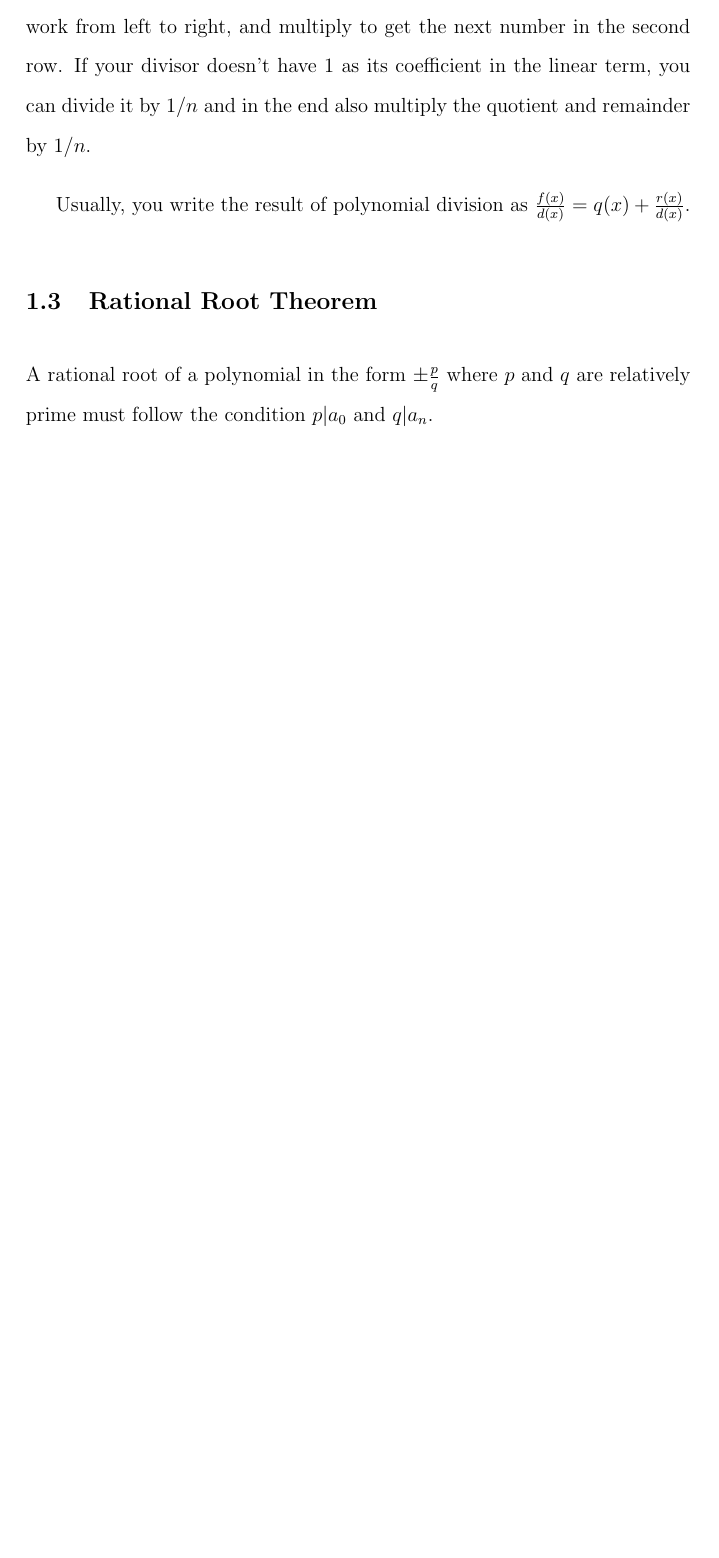
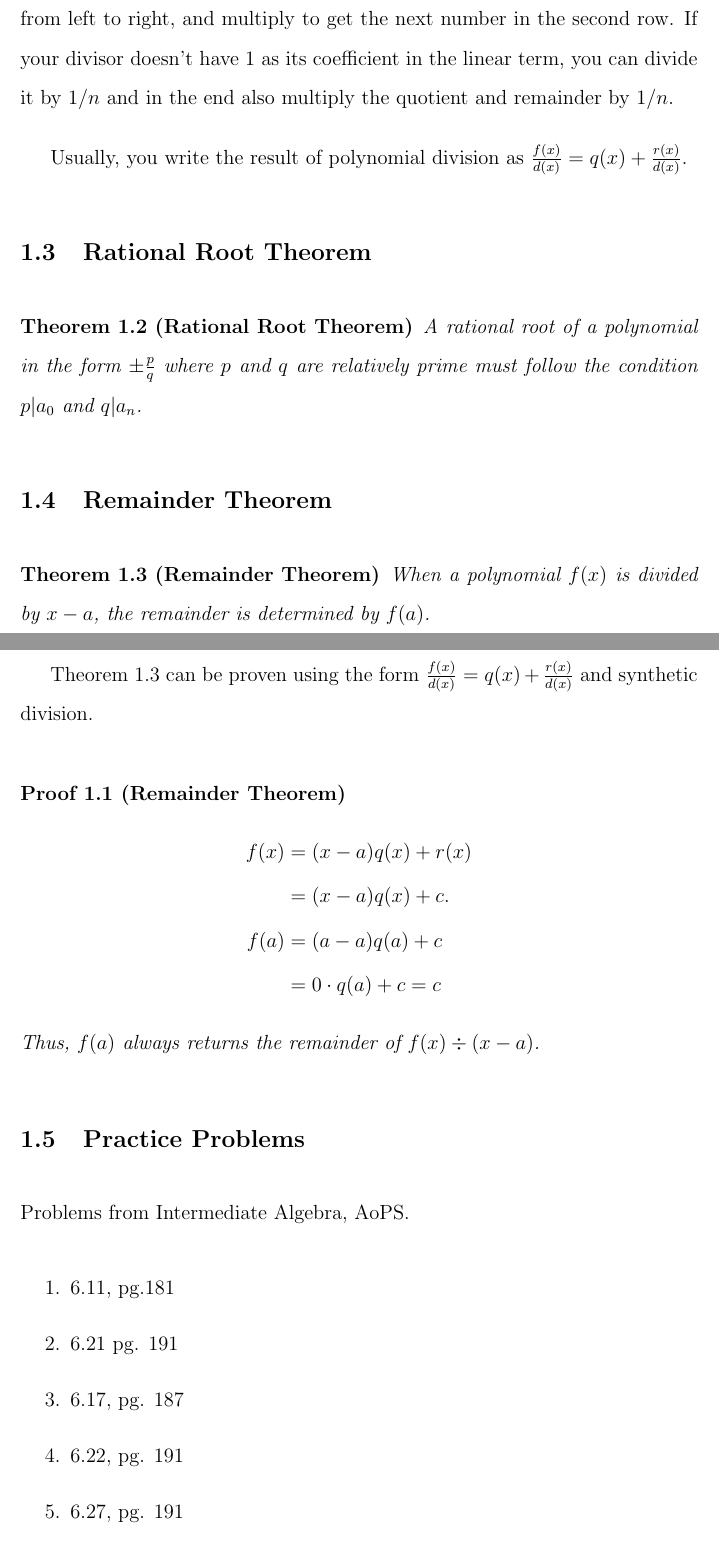
Before and after one commit to coderinblack08/math-binder, a LaTeX document (main.tex, which reads preamble.tex, tex/algebra/polynomials.tex): part of page 3 of 3 before the commit and two parts of pages 3 and 4 of 4 after it, the two joined at a grey line, cut so that both start at the same text, the shorter picture padded with empty space. Compiled offline with pdfLaTeX.

Commit message:
Practice problems & Remainder Theorem

```diff
--- a/main.tex
+++ b/main.tex
@@ -1,4 +1,4 @@
-\include{imports}
+\include{preamble}
 
 \title{\textbf{Math Binder - AMC/AIME}}
 \author{Hansel Grimes}
--- a/imports.tex
+++ b/preamble.tex
@@ -1,6 +1,9 @@
 \documentclass[12pt, a4paper]{article}
+\usepackage[a4paper, total={5.5in, 8in}]{geometry}
 \usepackage[utf8]{inputenc}
 \usepackage[english]{babel}
+\usepackage{hyperref}
+\usepackage{amsmath}
 
 \renewcommand{\baselinestretch}{1.6}
 
@@ -8,3 +11,11 @@
 \newtheorem{theorem}{Theorem}[section]
 \newtheorem{formula}{Formula}[section]
 \newtheorem{problem}{Problem}[section]
+\newtheorem{proof}{Proof}[section]
+\hypersetup{
+    colorlinks,
+    citecolor=black,
+    filecolor=black,
+    linkcolor=black,
+    urlcolor=black
+}
--- a/tex/algebra/polynomials.tex
+++ b/tex/algebra/polynomials.tex
@@ -41,5 +41,36 @@ If your divisor doesn't have $1$ as its coefficient in the linear term, you can
 Usually, you write the result of polynomial division as $\frac{f(x)}{d(x)}=q(x)+\frac{r(x)}{d(x)}$.
 
 \subsection{Rational Root Theorem}
-A rational root of a polynomial in the form $\pm\frac{p}{q}$ where $p$ and $q$ are relatively prime must follow the condition
-$p | a_0$ and $q | a_n$.
+\begin{theorem}[Rational Root Theorem]
+  A rational root of a polynomial in the form $\pm\frac{p}{q}$ where $p$ and $q$ are relatively prime must follow the condition
+  $p | a_0$ and $q | a_n$.
+\end{theorem}
+
+\subsection{Remainder Theorem}
+\begin{theorem}[Remainder Theorem]
+  When a polynomial $f(x)$ is divided by $x-a$, the remainder is determined by $f(a)$.
+\end{theorem}
+
+Theorem 1.3 can be proven using the form $\frac{f(x)}{d(x)}=q(x)+\frac{r(x)}{d(x)}$ and synthetic division.
+
+\begin{proof}[Remainder Theorem]
+  \begin{align*}
+    f(x) &= (x-a)q(x) + r(x) \\
+    &= (x-a)q(x)+c. \\
+    f(a)&=(a-a)q(a)+c \\
+    &=0 \cdot q(a) + c = c
+  \end{align*}
+  Thus, $f(a)$ always returns the remainder of $f(x) \div (x-a)$.
+\end{proof}
+
+\subsection{Practice Problems}
+Problems from Intermediate Algebra, AoPS.
+\begin{enumerate}
+  \item 6.11, pg.181
+  \item 6.21 pg. 191
+  \item 6.17, pg. 187
+  \item 6.22, pg. 191
+  \item 6.27, pg. 191
+  \item 6.29, pg. 192
+  \item $\star$ Challenge Problems, pg. 192
+\end{enumerate}
```
Also changed, not shown: main.pdf, tex/algebra/polynomials.tex (4 more changed lines), 8 other files.
